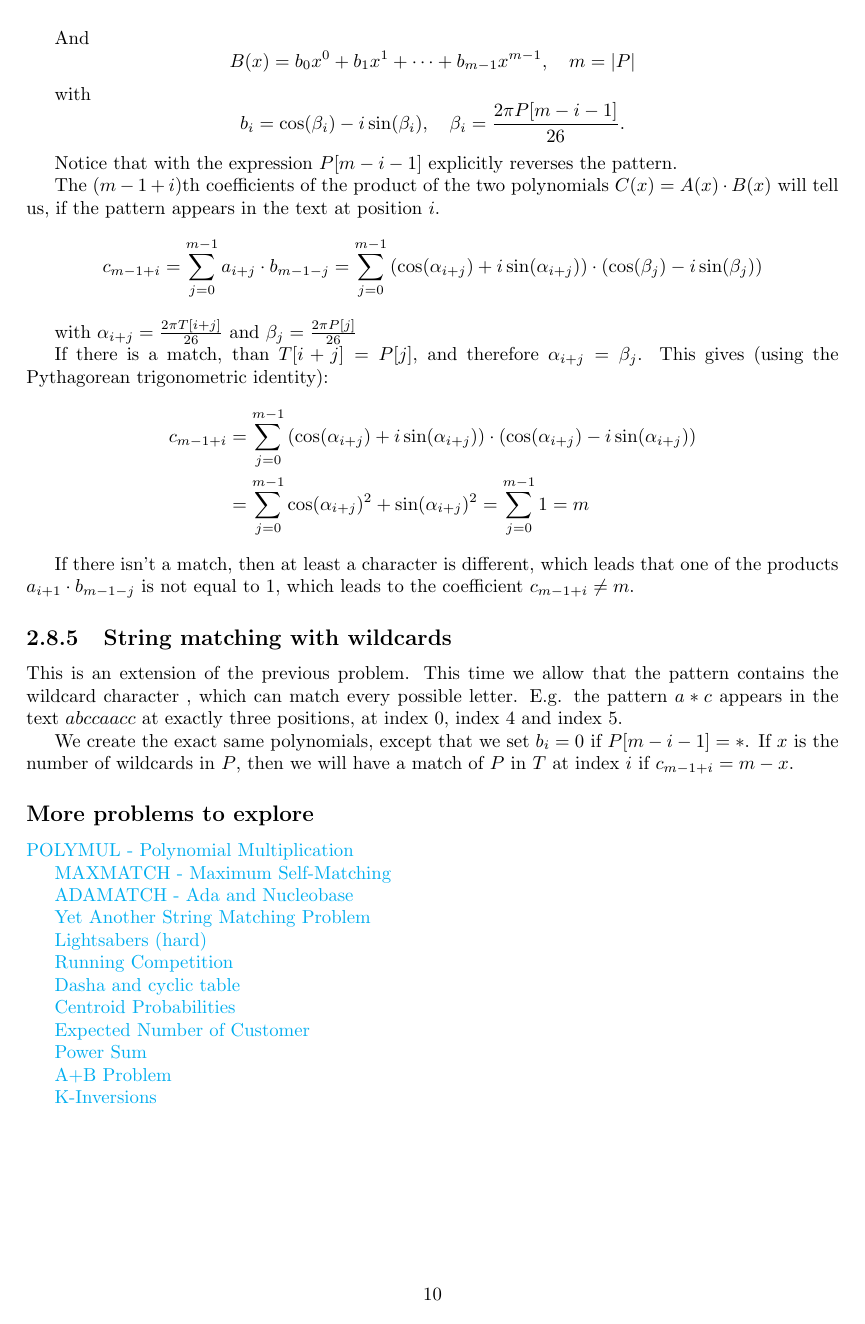
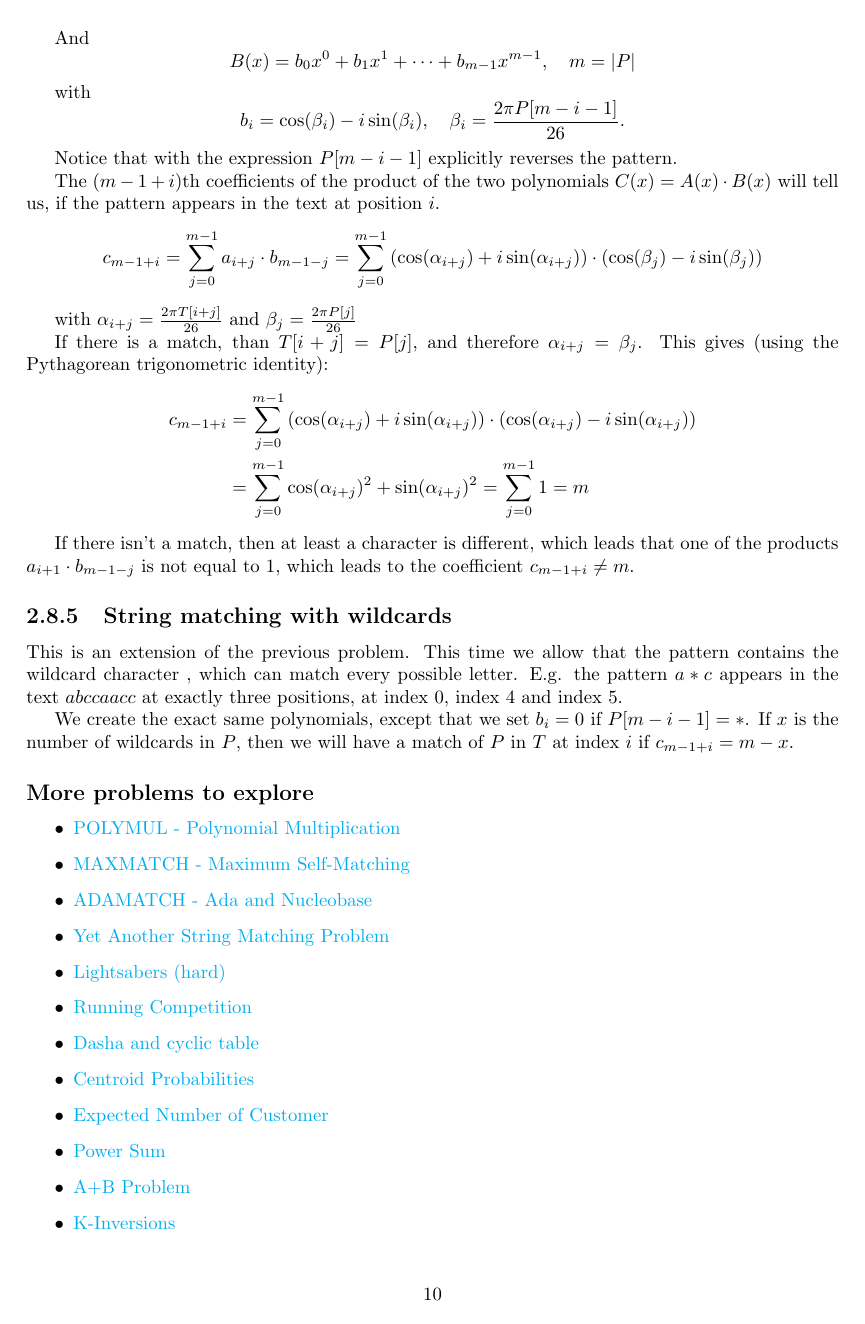
Before and after one commit to Jakaria44/Technical-Report-on-FFT, a LaTeX thesis (Report/application_conclusion/report.tex): page 11 of 12. The pictures show the PDF file Report/application_conclusion/FFT_Report.pdf that the author committed with the source.

Commit message:
itemized links

```diff
--- a/Report/application_conclusion/report.tex
+++ b/Report/application_conclusion/report.tex
@@ -4,8 +4,8 @@
 \usepackage{amsmath}
 \usepackage{enumitem}
 % \usepackage{minted}
+\usepackage{float}
 \usepackage{hyperref}
-\usepackage{float}
 \hypersetup{
     colorlinks=true,
     linkcolor=blue,
@@ -279,31 +279,33 @@ We create the exact same polynomials, except that we set $b_i = 0$ if $P[m-i-1]
 
 \subsection*{More problems to explore}
 
+\begin{itemize}
 
-\href{https://www.spoj.com/problems/POLYMUL/}{POLYMUL - Polynomial Multiplication}
+\item \href{https://www.spoj.com/problems/POLYMUL/}{POLYMUL - Polynomial Multiplication}
 
-\href{https://www.spoj.com/problems/MAXMATCH/}{MAXMATCH - Maximum Self-Matching}
+\item \href{https://www.spoj.com/problems/MAXMATCH/}{MAXMATCH - Maximum Self-Matching}
 
-\href{https://www.spoj.com/problems/ADAMATCH/}{ADAMATCH - Ada and Nucleobase}
+\item \href{https://www.spoj.com/problems/ADAMATCH/}{ADAMATCH - Ada and Nucleobase}
 
-\href{https://codeforces.com/problemset/problem/954/I}{Yet Another String Matching Problem}
+\item \href{https://codeforces.com/problemset/problem/954/I}{Yet Another String Matching Problem}
 
-\href{https://codeforces.com/problemset/problem/958/F3}{Lightsabers (hard)}
+\item \href{https://codeforces.com/problemset/problem/958/F3}{Lightsabers (hard)}
 
-\href{https://codeforces.com/contest/1398/problem/G}{Running Competition}
+\item \href{https://codeforces.com/contest/1398/problem/G}{Running Competition}
 
-\href{https://codeforces.com/contest/754/problem/E}{Dasha and cyclic table}
+\item \href{https://codeforces.com/contest/754/problem/E}{Dasha and cyclic table}
 
-\href{https://codeforces.com/problemset/problem/1667/E}{Centroid Probabilities}
+\item \href{https://codeforces.com/problemset/problem/1667/E}{Centroid Probabilities}
 
-\href{https://www.codechef.com/COOK112A/problems/MMNN01}{Expected Number of Customer}
+\item \href{https://www.codechef.com/COOK112A/problems/MMNN01}{Expected Number of Customer}
 
-\href{https://www.codechef.com/SEPT19A/problems/PSUM}{Power Sum}
+\item \href{https://www.codechef.com/SEPT19A/problems/PSUM}{Power Sum}
 
-\href{https://open.kattis.com/problems/aplusb}{A+B Problem}
+\item \href{https://open.kattis.com/problems/aplusb}{A+B Problem}
 
-\href{https://open.kattis.com/problems/kinversions}{K-Inversions}
+\item \href{https://open.kattis.com/problems/kinversions}{K-Inversions}
 
+\end{itemize}
 \chapter{Conclusion}
 
 In conclusion, the Fast Fourier Transform (FFT) technique is a cornerstone in signal processing and beyond. Its extraordinary efficiency in computing the Discrete Fourier Transform (DFT) has enabled advances in a wide range of applications.
```
Also changed, not shown: Report/application_conclusion/FFT_Report.pdf.
